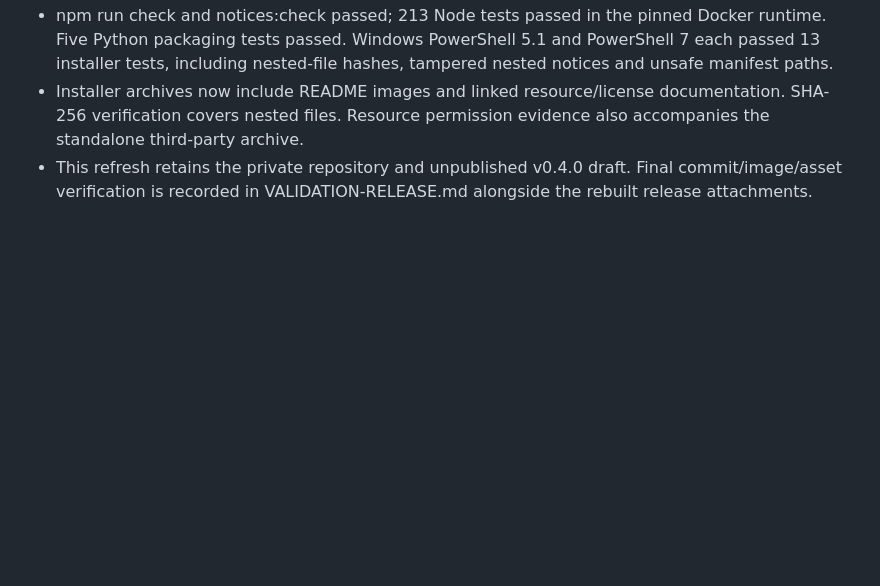
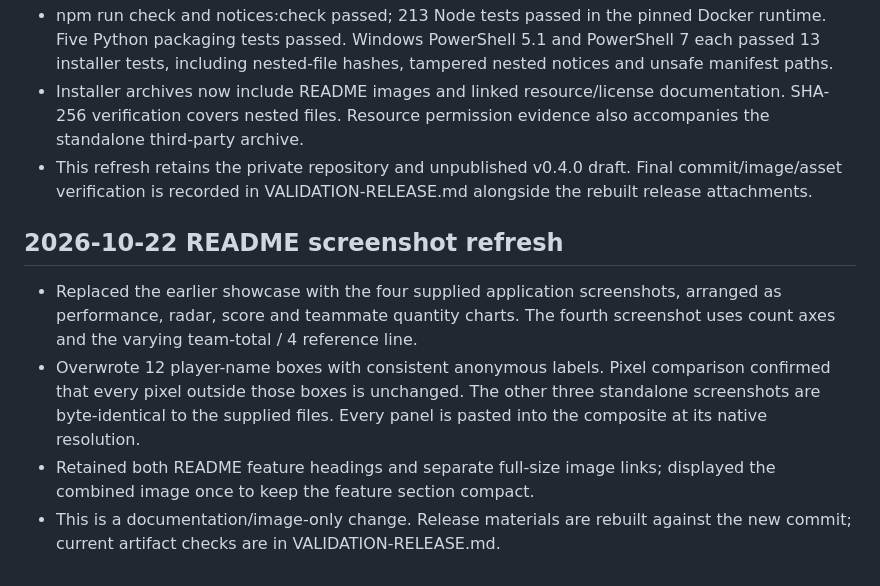
Before and after one commit to Awewlife/Salmon-review, a Markdown page: VALIDATION.md, the part around the change. Drawn GitHub-style; blank space fills up the shorter version.

```diff
--- a/VALIDATION.md
+++ b/VALIDATION.md
@@ -215,3 +215,17 @@
 - This refresh retains the private repository and unpublished v0.4.0 draft.
   Final commit/image/asset verification is recorded in VALIDATION-RELEASE.md
   alongside the rebuilt release attachments.
+
+## 2026-10-22 README screenshot refresh
+
+- Replaced the earlier showcase with the four supplied application screenshots,
+  arranged as performance, radar, score and teammate quantity charts. The fourth
+  screenshot uses count axes and the varying team-total / 4 reference line.
+- Overwrote 12 player-name boxes with consistent anonymous labels. Pixel
+  comparison confirmed that every pixel outside those boxes is unchanged.
+  The other three standalone screenshots are byte-identical to the supplied
+  files. Every panel is pasted into the composite at its native resolution.
+- Retained both README feature headings and separate full-size image links;
+  displayed the combined image once to keep the feature section compact.
+- This is a documentation/image-only change. Release materials are rebuilt
+  against the new commit; current artifact checks are in VALIDATION-RELEASE.md.
```
Also changed, not shown: README.md (+6 -6 lines), release/RELEASE_NOTES.md (+1 -0 lines), docs/images/performance-trend.png (added), docs/images/personal-trends.png, docs/images/quantity-trends.png (added), docs/images/radar-chart.png (added), docs/images/score-curve.png.
